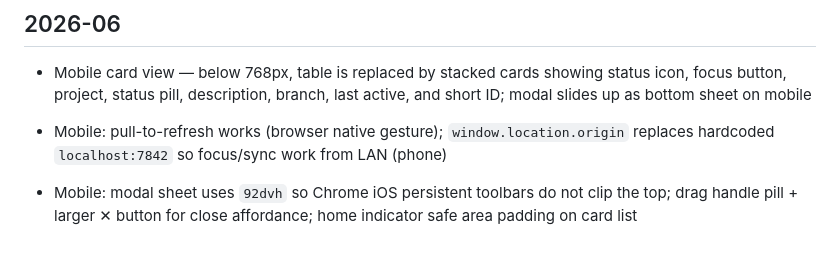
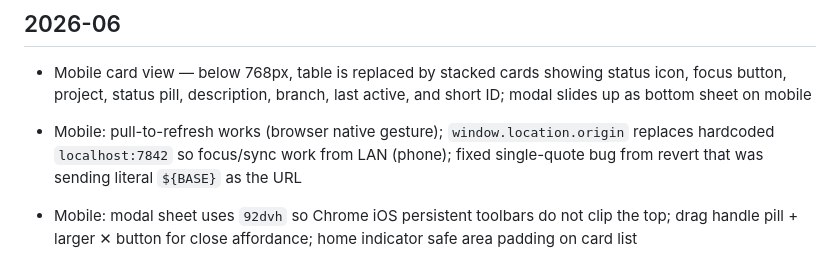
Before and after one commit to daithi-walker/membridge, a Markdown page: docs/CHANGELOG.md, the part around the change. Rendered like a GitHub page.

Commit message:
docs: update changelog with focus URL fix

```diff
--- a/docs/CHANGELOG.md
+++ b/docs/CHANGELOG.md
@@ -7,7 +7,7 @@ Completed work, newest first.
 ## 2026-06
 
 - Mobile card view — below 768px, table is replaced by stacked cards showing status icon, focus button, project, status pill, description, branch, last active, and short ID; modal slides up as bottom sheet on mobile
-- Mobile: pull-to-refresh works (browser native gesture); `window.location.origin` replaces hardcoded `localhost:7842` so focus/sync work from LAN (phone)
+- Mobile: pull-to-refresh works (browser native gesture); `window.location.origin` replaces hardcoded `localhost:7842` so focus/sync work from LAN (phone); fixed single-quote bug from revert that was sending literal `${BASE}` as the URL
 - Mobile: modal sheet uses `92dvh` so Chrome iOS persistent toolbars do not clip the top; drag handle pill + larger ✕ button for close affordance; home indicator safe area padding on card list
 - Inline description editing in table row — click description cell, type, Enter to save, Escape to revert; row click still opens modal
 - Column resize rewritten — widths driven by `<colgroup><col>` elements; resizing one column never shifts others; table scrolls horizontally if needed; drag target is right edge of any header
```
